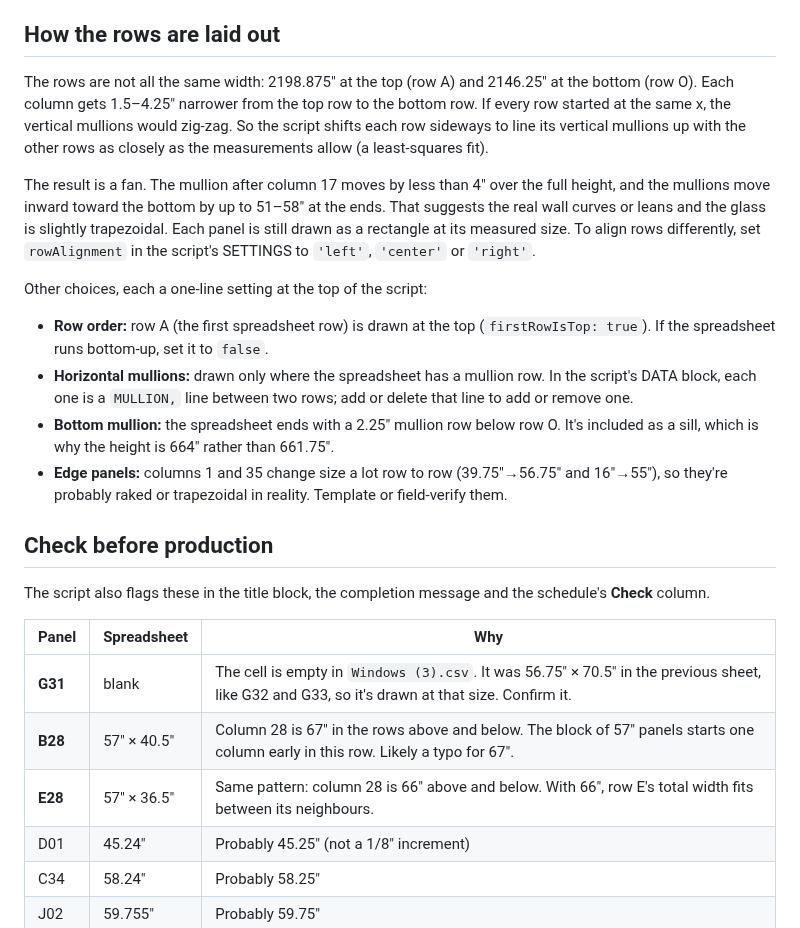
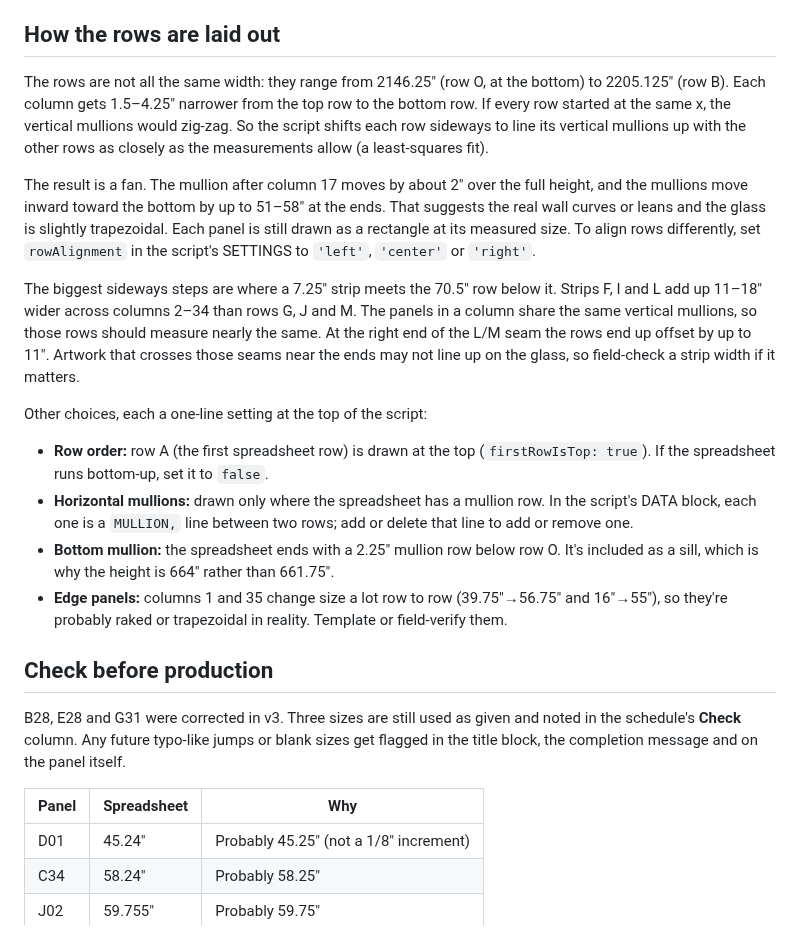
Before and after one commit to Hlsanchez23/Claude, a Markdown page: figueroa-window-template/README.md, the part around one of its changes. Drawn GitHub-style.

```diff
--- a/figueroa-window-template/README.md
+++ b/figueroa-window-template/README.md
@@ -82,17 +83,24 @@ output.
 
 ## How the rows are laid out
 
-The rows are not all the same width: 2198.875" at the top (row A) and 2146.25" at the bottom
-(row O). Each column gets 1.5–4.25" narrower from the top row to the bottom row. If every row
+The rows are not all the same width: they range from 2146.25" (row O, at the bottom) to
+2205.125" (row B). Each column gets 1.5–4.25" narrower from the top row to the bottom row. If every row
 started at the same x, the vertical mullions would zig-zag. So the script shifts each row
 sideways to line its vertical mullions up with the other rows as closely as the measurements
 allow (a least-squares fit).
 
-The result is a fan. The mullion after column 17 moves by less than 4" over the full
-height, and the mullions move inward toward the bottom by up to 51–58" at the ends. That suggests the real
+The result is a fan. The mullion after column 17 moves by about 2" over the full height,
+and the mullions move inward toward the bottom by up to 51–58" at the ends. That suggests the real
 wall curves or leans and the glass is slightly trapezoidal. Each panel is still drawn as a
 rectangle at its measured size. To align rows differently, set `rowAlignment` in the
 script's SETTINGS to `'left'`, `'center'` or `'right'`.
+
+The biggest sideways steps are where a 7.25" strip meets the 70.5" row below it. Strips F,
+I and L add up 11–18" wider across columns 2–34 than rows G, J and M. The panels in a
+column share the same vertical mullions, so those rows should measure nearly the same. At
+the right end of the L/M seam the rows end up offset by up to 11". Artwork that crosses
+those seams near the ends may not line up on the glass, so field-check a strip width if
+it matters.
 
 Other choices, each a one-line setting at the top of the script:
 
@@ -109,14 +117,12 @@ Other choices, each a one-line setting at the top of the script:
 
 ## Check before production
 
-The script also flags these in the title block, the completion message and the schedule's
-**Check** column.
+B28, E28 and G31 were corrected in v3. Three sizes are still used as given and noted in
+the schedule's **Check** column. Any future typo-like jumps or blank sizes get flagged in
+the title block, the completion message and on the panel itself.
 
 | Panel | Spreadsheet | Why |
 |---|---|---|
-| **G31** | blank | The cell is empty in `Windows (3).csv`. It was 56.75" × 70.5" in the previous sheet, like G32 and G33, so it's drawn at that size. Confirm it. |
-| **B28** | 57" × 40.5" | Column 28 is 67" in the rows above and below. The block of 57" panels starts one column early in this row. Likely a typo for 67". |
-| **E28** | 57" × 36.5" | Same pattern: column 28 is 66" above and below. With 66", row E's total width fits between its neighbours. |
 | D01 | 45.24" | Probably 45.25" (not a 1/8" increment) |
 | C34 | 58.24" | Probably 58.25" |
 | J02 | 59.755" | Probably 59.75" |
```
Also changed, not shown: other parts of figueroa-window-template/README.md (+17 -16 lines), figueroa-window-template/preview-detail.png, figueroa-window-template/preview.png, 9 other files.
